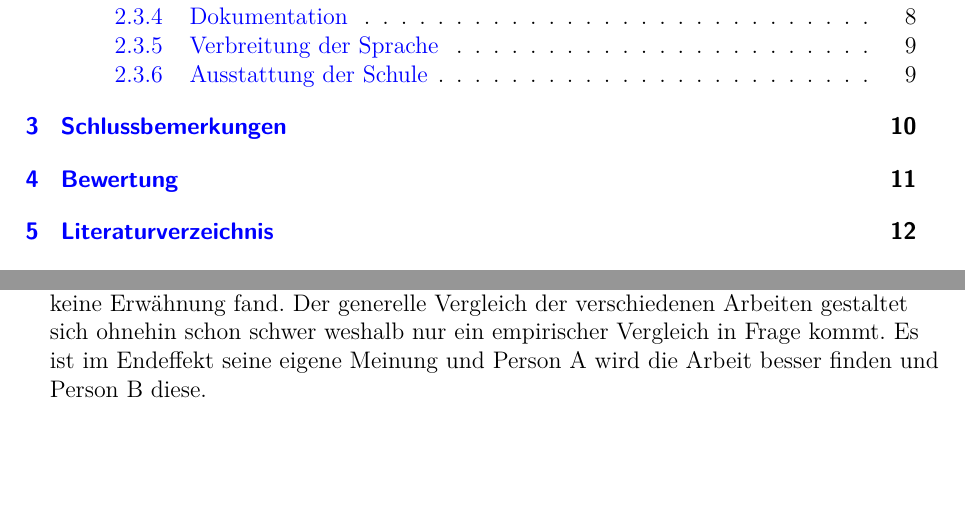
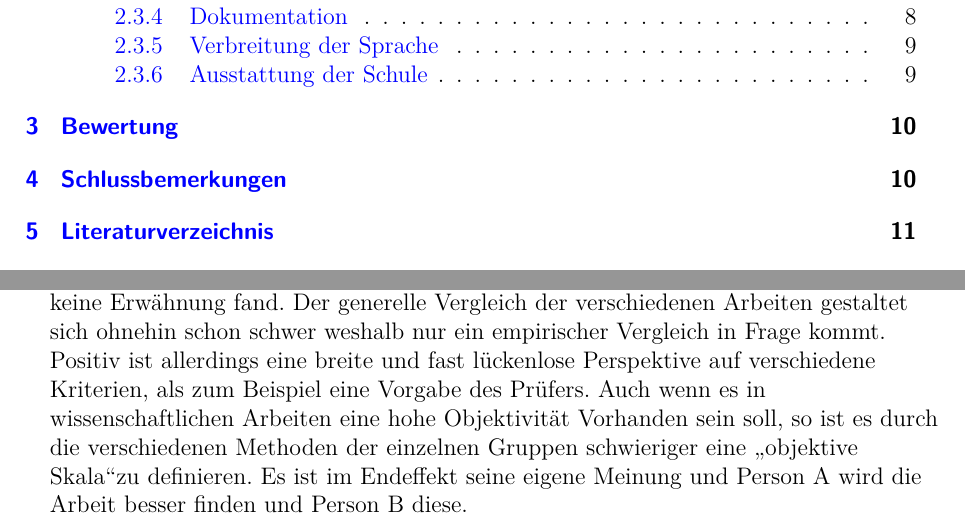
Before and after one commit to StevenStreller/Ruby-als-Lernprogrammiersprache, a LaTeX document (Ruby als Programmiersprache.tex): two parts of pages 3 and 10 of 12 before the commit and two parts of pages 3 and 10 of 11 after it, joined at a grey line, cut so that both start at the same text, the shorter picture padded with empty space. Compiled offline with pdfLaTeX.

Commit message:
Update Ruby als Programmiersprache.tex

```diff
--- a/Ruby als Programmiersprache.tex
+++ b/Ruby als Programmiersprache.tex
@@ -198,7 +198,3 @@ Selbstverständlich sollten die Lehrmittel beziehungsweise Lizenzkosten im Optim
 Dementsprechend trifft das gewählte Kriterium der \textit{Ausstattung der Schule} voll zu.
 \end{flushleft}
 
-
-\section{Schlussbemerkungen}
-\begin{flushleft}
-Bei der eigentlichen Forschungsfrage hatten die Forscher in dem Fall die Studierenden freie Wahl bei der Auswahl der Kriterien und diese waren in der Realität auch öfter sehr unterschiedlich. In manchen Gruppierungen war zum Beispiel das Kriterium \textit{Kosten} eine relativ starke Gewichtung, während es in anderen Präsentationen gar keine Erwähnung fand. Der generelle Vergleich der verschiedenen Arbeiten gestaltet sich ohnehin schon schwer weshalb nur ein empirischer Vergleich in Frage kommt. Es ist im Endeffekt seine eigene Meinung und Person A wird die Arbeit besser finden und Person B diese.
@@ -216,3 +211,5 @@ Trotzdem ist dieses Ergebnis mit Vorsicht zu genießen, da es eigentlich notwend
+Bei der eigentlichen Forschungsfrage hatten die Forscher in dem Fall die Studierenden freie Wahl bei der Auswahl der Kriterien und diese waren in der Realität auch öfter sehr unterschiedlich. In manchen Gruppierungen war zum Beispiel das Kriterium \textit{Kosten} eine relativ starke Gewichtung, während es in anderen Präsentationen gar keine Erwähnung fand. Der generelle Vergleich der verschiedenen Arbeiten gestaltet sich ohnehin schon schwer weshalb nur ein empirischer Vergleich in Frage kommt. Positiv ist allerdings eine breite und fast lückenlose Perspektive auf verschiedene Kriterien, als zum Beispiel eine Vorgabe des Prüfers. Auch wenn es in wissenschaftlichen Arbeiten eine hohe Objektivität Vorhanden sein soll, so ist es durch die verschiedenen Methoden der einzelnen Gruppen schwieriger eine \glqq objektive Skala\grqq zu definieren. Es ist im Endeffekt seine eigene Meinung und Person A wird die Arbeit besser finden und Person B diese.
+\end{flushleft}
 \pagebreak
 
 \section{Literaturverzeichnis}
```
Also changed, not shown: Ruby als Programmiersprache.tex (5 more changed lines).
